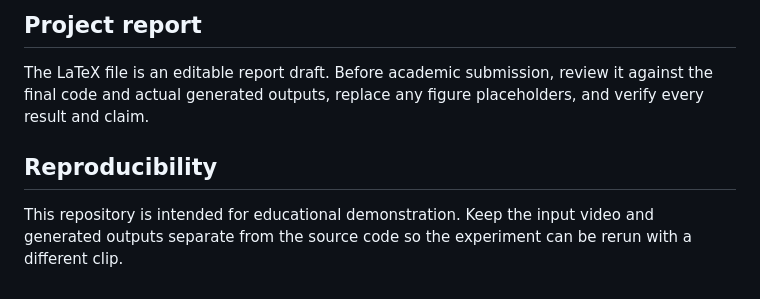
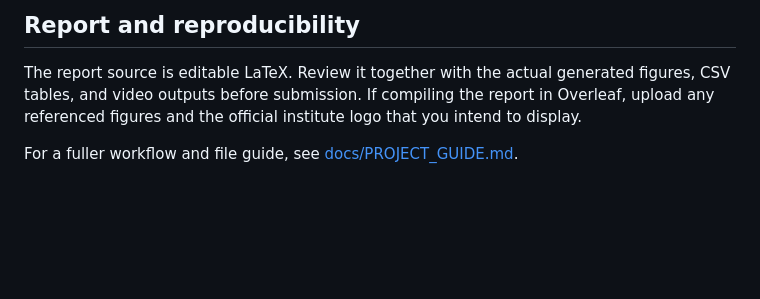
Before and after one commit to canbeyoursuperman3-ai/FRAMEFLOW-DSP, a Markdown page: README.md, the part around one of its changes. GitHub-like rendering; blank space fills up the shorter version.

```diff
--- a/README.md
+++ b/README.md
@@ -53,8 +65,6 @@ At the beginning of FRAMEFLOW.m:
 
-## Project report
+## Report and reproducibility
 
-The LaTeX file is an editable report draft. Before academic submission, review it against the final code and actual generated outputs, replace any figure placeholders, and verify every result and claim.
+The report source is editable LaTeX. Review it together with the actual generated figures, CSV tables, and video outputs before submission. If compiling the report in Overleaf, upload any referenced figures and the official institute logo that you intend to display.
 
-## Reproducibility
-
-This repository is intended for educational demonstration. Keep the input video and generated outputs separate from the source code so the experiment can be rerun with a different clip.
+For a fuller workflow and file guide, see [docs/PROJECT_GUIDE.md](docs/PROJECT_GUIDE.md).
```
Also changed, not shown: other parts of README.md (+45 -33 lines).
